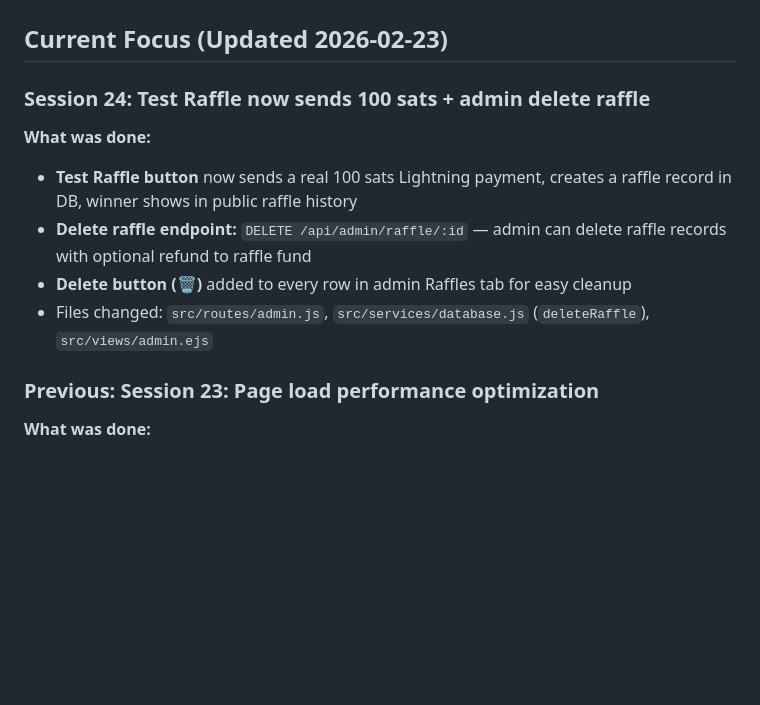
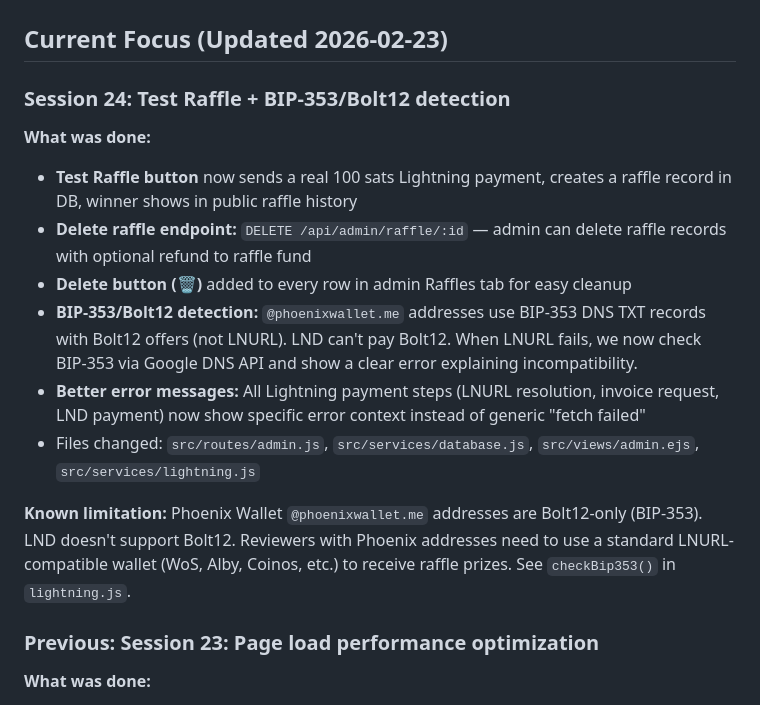
Before and after one commit to jk212h20/BitcoinReview, a Markdown page: memory-bank/activeContext.md, the part around the change. Rendered like a GitHub page; blank space fills up the shorter version.

Commit message:
Update memory bank: BIP-353/Bolt12 limitation documented

```diff
--- a/memory-bank/activeContext.md
+++ b/memory-bank/activeContext.md
@@ -2,13 +2,17 @@
 
 ## Current Focus (Updated 2026-02-23)
 
-### Session 24: Test Raffle now sends 100 sats + admin delete raffle
+### Session 24: Test Raffle + BIP-353/Bolt12 detection
 
 **What was done:**
 - **Test Raffle button** now sends a real 100 sats Lightning payment, creates a raffle record in DB, winner shows in public raffle history
 - **Delete raffle endpoint:** `DELETE /api/admin/raffle/:id` — admin can delete raffle records with optional refund to raffle fund
 - **Delete button (🗑️)** added to every row in admin Raffles tab for easy cleanup
-- Files changed: `src/routes/admin.js`, `src/services/database.js` (`deleteRaffle`), `src/views/admin.ejs`
+- **BIP-353/Bolt12 detection:** `@phoenixwallet.me` addresses use BIP-353 DNS TXT records with Bolt12 offers (not LNURL). LND can't pay Bolt12. When LNURL fails, we now check BIP-353 via Google DNS API and show a clear error explaining incompatibility.
+- **Better error messages:** All Lightning payment steps (LNURL resolution, invoice request, LND payment) now show specific error context instead of generic "fetch failed"
+- Files changed: `src/routes/admin.js`, `src/services/database.js`, `src/views/admin.ejs`, `src/services/lightning.js`
+
+**Known limitation:** Phoenix Wallet `@phoenixwallet.me` addresses are Bolt12-only (BIP-353). LND doesn't support Bolt12. Reviewers with Phoenix addresses need to use a standard LNURL-compatible wallet (WoS, Alby, Coinos, etc.) to receive raffle prizes. See `checkBip353()` in `lightning.js`.
 
 ### Previous: Session 23: Page load performance optimization
 
```
